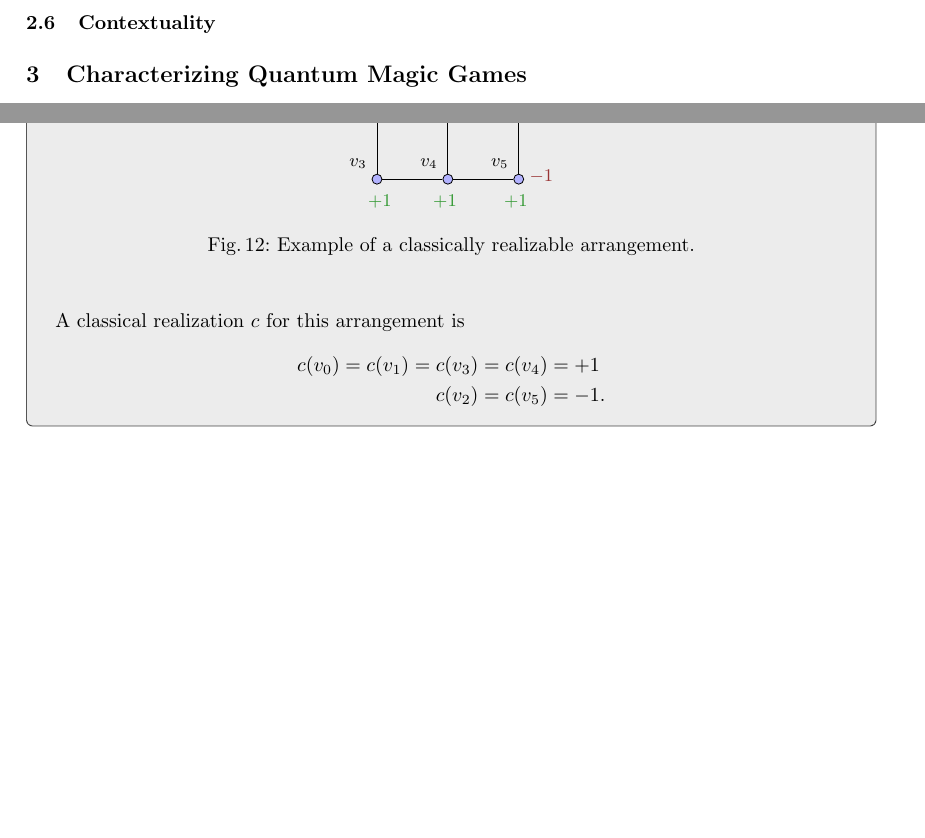
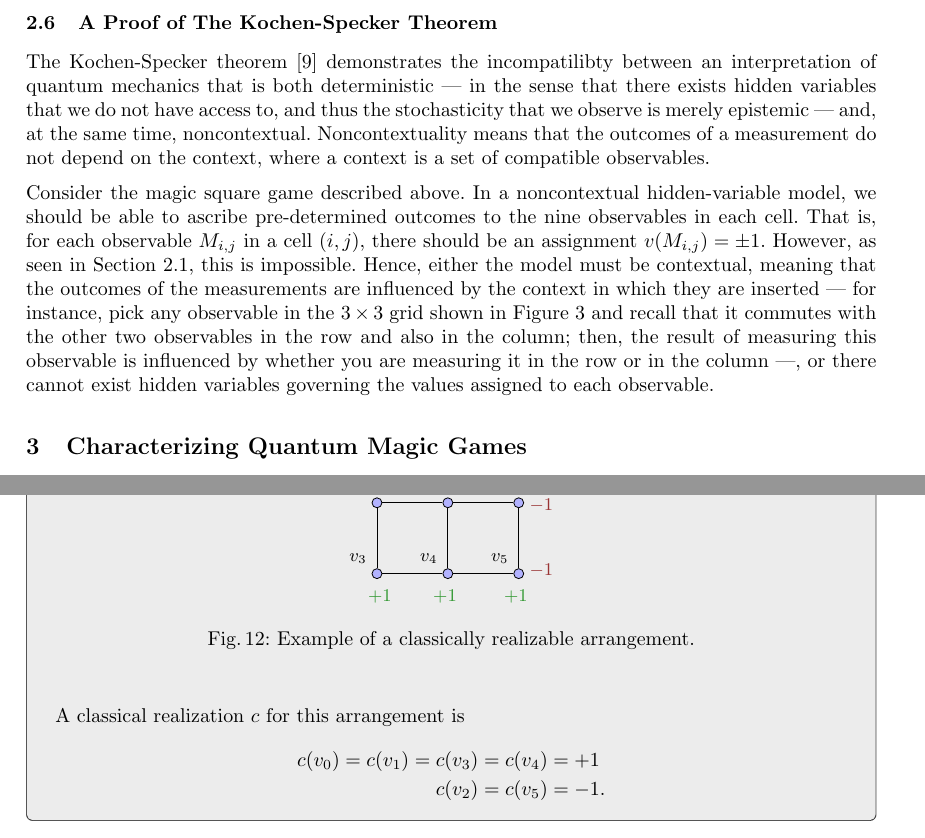
Before and after one commit to luigidcsoares/quantum-magic-square, a LaTeX paper (paper/main.tex): two parts of pages 10 and 11 of 16, joined at a grey line, cut at the place of the change, the shorter picture padded with empty space. Compiled offline with pdfLaTeX.

Commit message:
paper => proof kochen-specker

```diff
--- a/paper/main.tex
+++ b/paper/main.tex
@@ -1013,8 +1012,32 @@ observables. Example~\ref{ex:sim-meas} further illustrates this idea.
   observes \(3\), she fills the first row with \(\{+1, -1, -1\}\).
 \end{tcbexample}
 
-\subsection{Contextuality}
+\subsection{A Proof of The Kochen-Specker Theorem}
 \label{sec:context}
+
+The Kochen-Specker theorem~\cite{kochen:1967} demonstrates
+the incompatilibty between an interpretation of quantum mechanics
+that is both deterministic ---~in the sense that there exists
+hidden variables that we do not have access to, and thus
+the stochasticity that we observe is merely epistemic~--- and,
+at the same time, noncontextual. Noncontextuality means that
+the outcomes of a measurement do not depend on the context,
+where a context is a set of compatible observables.
+
+Consider the magic square game described above. In a noncontextual
+hidden-variable model, we should be able to ascribe pre-determined
+outcomes to the nine observables in each cell. That is, for each
+observable \(M_{i, j}\) in a cell \((i, j)\), there should be an
+assignment \(v(M_{i, j}) = \pm{}1\). However, as seen in
+Section~\ref{sec:classic-sol}, this is impossible. Hence, either the
+model must be contextual, meaning that the outcomes of the
+measurements are influenced by the context in which they are inserted
+---~for instance, pick any observable in the \(3 \times 3\) grid shown
+in Figure~\ref{fig:quantum} and recall that it commutes with the other
+two observables in the row and also in the column; then, the result of
+measuring this observable is influenced by whether you are measuring
+it in the row or in the column~---, or there cannot exist hidden
+variables governing the values assigned to each observable.
 
 \section{Characterizing Quantum Magic Games}
 \label{sec:extending}
```
Also changed, not shown: paper/main.pdf, paper/main.tex (1 more changed lines).
